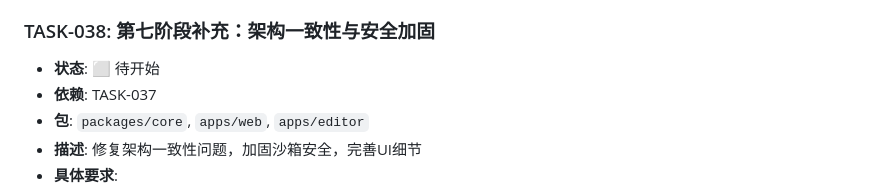
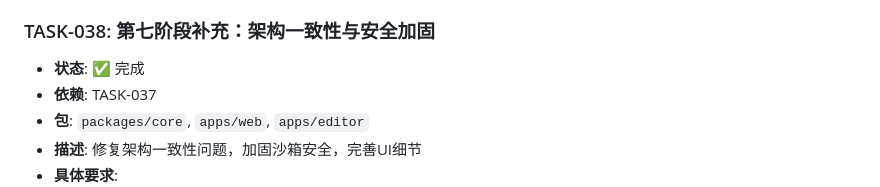
Before and after one commit to Ryfferty/cardverse, a Markdown page: TASKS.md, the part around the change. Rendered like a GitHub page.

Commit message:
chore: [TASK-038] 标记完成

```diff
--- a/TASKS.md
+++ b/TASKS.md
@@ -368,7 +368,7 @@
 - **自审要求**: 完成后执行完整自审流程，记录到 REVIEW.md
 
 ### TASK-038: 第七阶段补充：架构一致性与安全加固
-- **状态**: ⬜ 待开始
+- **状态**: ✅ 完成
 - **依赖**: TASK-037
 - **包**: `packages/core`, `apps/web`, `apps/editor`
 - **描述**: 修复架构一致性问题，加固沙箱安全，完善UI细节
```
